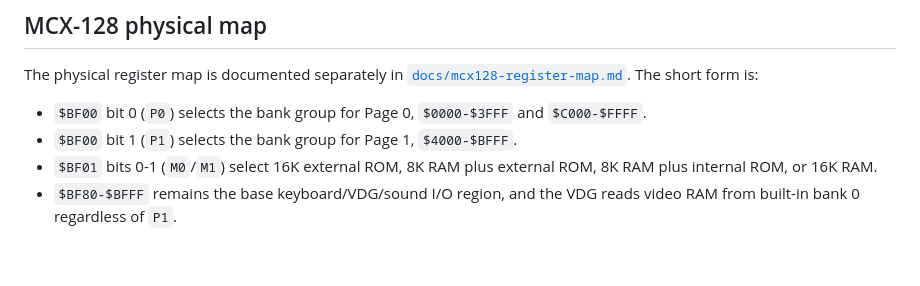
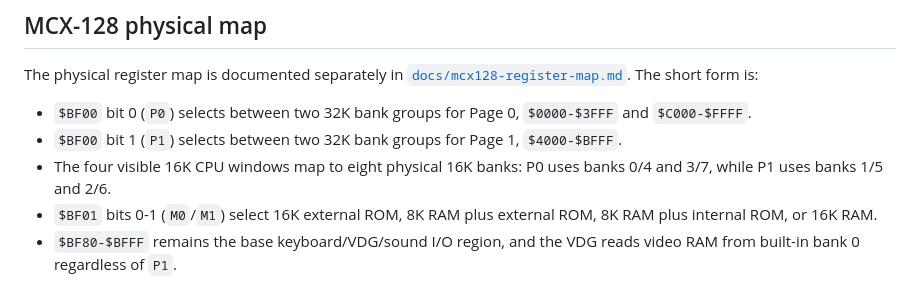
Before and after one commit to Rastamafugg/mc10-space-invaders, a Markdown page: docs/mc10-platform.md, the part around the change. GitHub-like rendering; blank space fills up the shorter version.

```diff
--- a/docs/mc10-platform.md
+++ b/docs/mc10-platform.md
@@ -28,9 +28,12 @@ The initial executable loads at `$5000` so it remains outside the screen, BASIC
 The physical register map is documented separately in
 [`docs/mcx128-register-map.md`](mcx128-register-map.md). The short form is:
 
-- `$BF00` bit 0 (`P0`) selects the bank group for Page 0, `$0000-$3FFF` and
-  `$C000-$FFFF`.
-- `$BF00` bit 1 (`P1`) selects the bank group for Page 1, `$4000-$BFFF`.
+- `$BF00` bit 0 (`P0`) selects between two 32K bank groups for Page 0,
+  `$0000-$3FFF` and `$C000-$FFFF`.
+- `$BF00` bit 1 (`P1`) selects between two 32K bank groups for Page 1,
+  `$4000-$BFFF`.
+- The four visible 16K CPU windows map to eight physical 16K banks: P0 uses
+  banks 0/4 and 3/7, while P1 uses banks 1/5 and 2/6.
 - `$BF01` bits 0-1 (`M0`/`M1`) select 16K external ROM, 8K RAM plus external
   ROM, 8K RAM plus internal ROM, or 16K RAM.
 - `$BF80-$BFFF` remains the base keyboard/VDG/sound I/O region, and the VDG
```
Also changed, not shown: docs/mcx128-register-map.md (+22 -5 lines), docs/research.md (+2 -2 lines).
